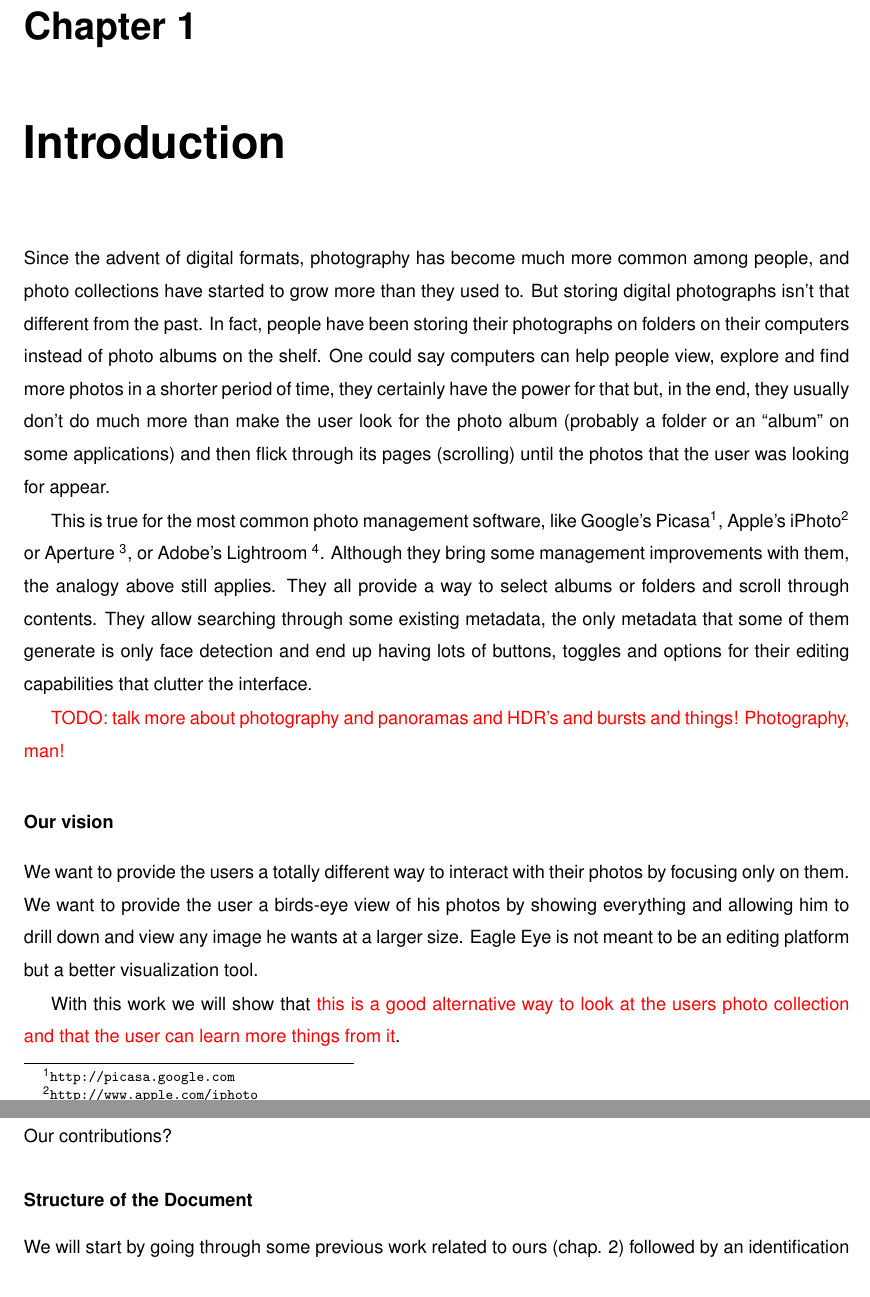
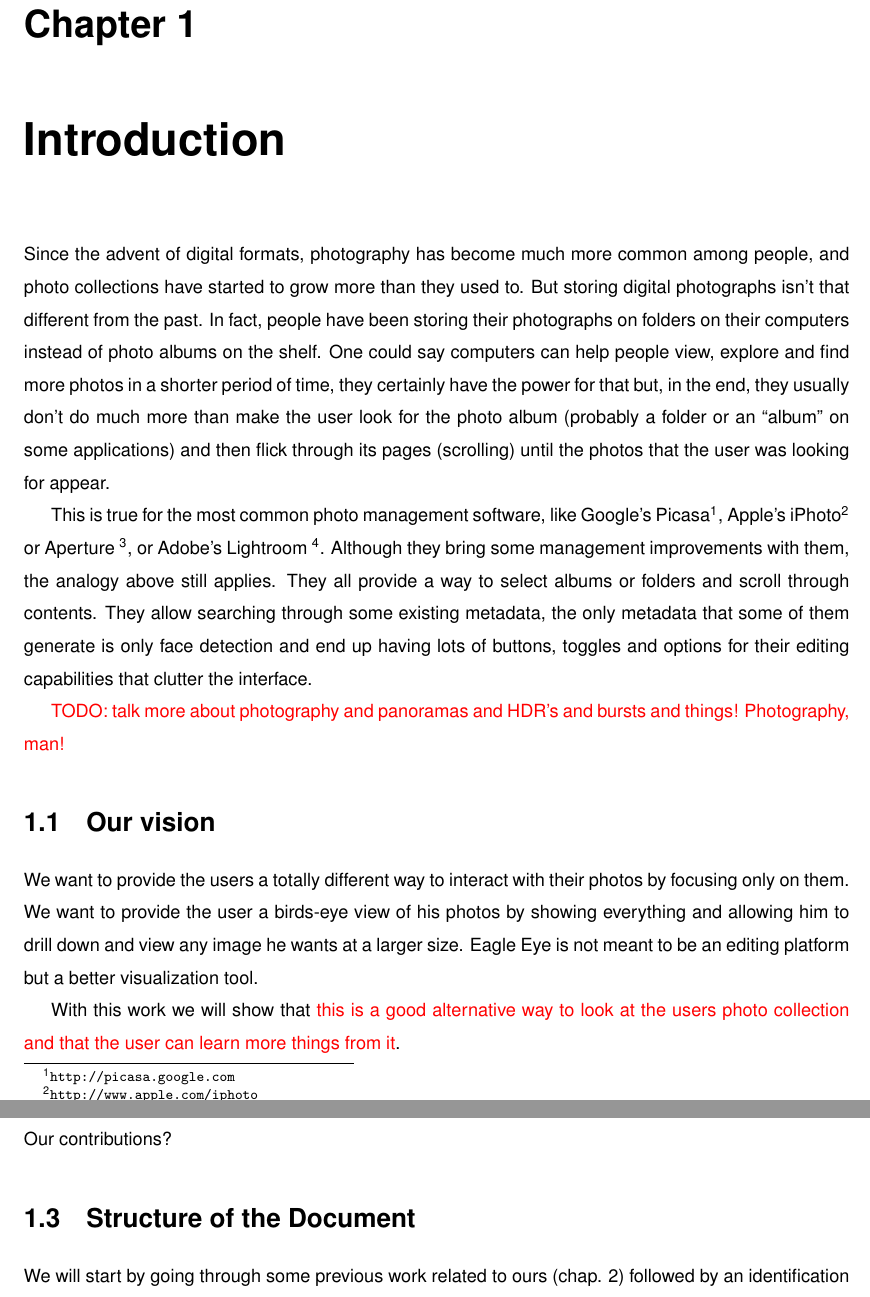
Before and after one commit to carlosefonseca/Thesis, a LaTeX thesis (Thesis.tex, which reads Chapters/1_Introduction.tex): two parts of pages 19 and 20 of 68, joined at a grey line, cut so that both start at the same text. Compiled offline with pdfLaTeX.

Commit message:
small stuff

```diff
--- a/Chapters/1_Introduction.tex
+++ b/Chapters/1_Introduction.tex
@@ -13,7 +13,7 @@ This is true for the most common photo management software, like Google's Picasa
 \todo{talk more about photography and panoramas and HDR's and bursts and things! Photography, man!}
 
 
-\subsubsection{Our vision} % (fold)
+\section{Our vision} % (fold)
 \label{ssub:our_vision}
 
 % subsubsection our_vision (end)
@@ -26,7 +26,7 @@ With this work we will show that \red{this is a good alternative way to look at
 % section prologue (end)
 
 
-\subsubsection{Contributions} % (fold)
+\section{Contributions} % (fold)
 \label{sec:contributions}
 
 Our contributions?
```
Also changed, not shown: Chapters/3_Solution_Requirements.tex (+1 -1 lines), Chapters/1_Introduction.tex (2 more changed lines).
